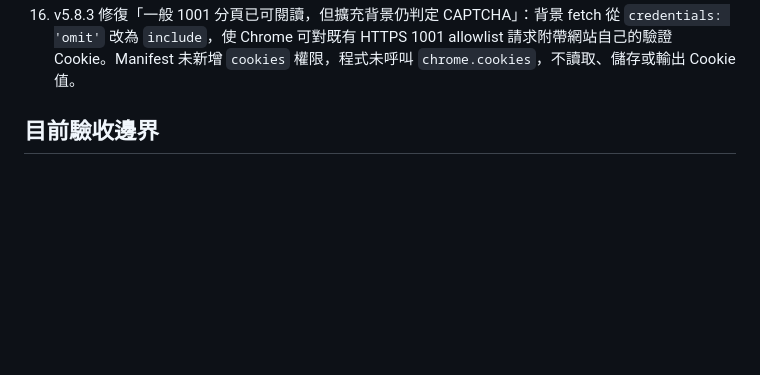
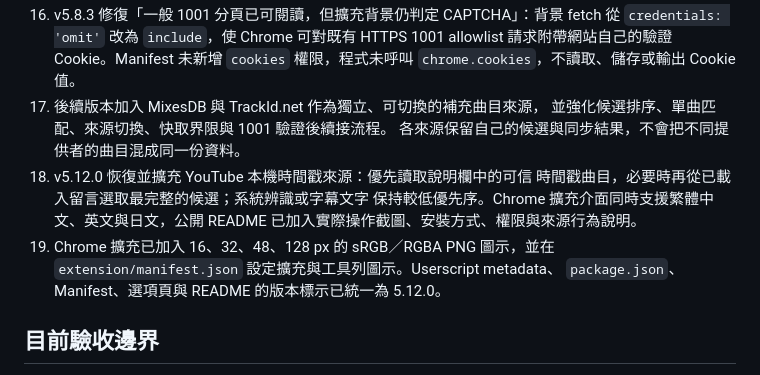
Before and after one commit to pingqLIN/youtube-cd-hud, a Markdown page: docs/conversation-handoff.zh-tw.md, the part around the change. GitHub-like rendering; blank space fills up the shorter version.

Commit message:
docs: refresh project handoff

```diff
--- a/docs/conversation-handoff.zh-tw.md
+++ b/docs/conversation-handoff.zh-tw.md
@@ -68,6 +68,16 @@
     fetch 從 `credentials: 'omit'` 改為 `include`，使 Chrome 可對既有 HTTPS
     1001 allowlist 請求附帶網站自己的驗證 Cookie。Manifest 未新增 `cookies`
     權限，程式未呼叫 `chrome.cookies`，不讀取、儲存或輸出 Cookie 值。
+17. 後續版本加入 MixesDB 與 TrackId.net 作為獨立、可切換的補充曲目來源，
+    並強化候選排序、單曲匹配、來源切換、快取界限與 1001 驗證後續接流程。
+    各來源保留自己的候選與同步結果，不會把不同提供者的曲目混成同一份資料。
+18. v5.12.0 恢復並擴充 YouTube 本機時間戳來源：優先讀取說明欄中的可信
+    時間戳曲目，必要時再從已載入留言選取最完整的候選；系統辨識或字幕文字
+    保持較低優先序。Chrome 擴充介面同時支援繁體中文、英文與日文，公開
+    README 已加入實際操作截圖、安裝方式、權限與來源行為說明。
+19. Chrome 擴充已加入 16、32、48、128 px 的 sRGB／RGBA PNG 圖示，並在
+    `extension/manifest.json` 設定擴充與工具列圖示。Userscript metadata、
+    `package.json`、Manifest、選項頁與 README 的版本標示已統一為 5.12.0。
 
 ## 目前驗收邊界
 
```
